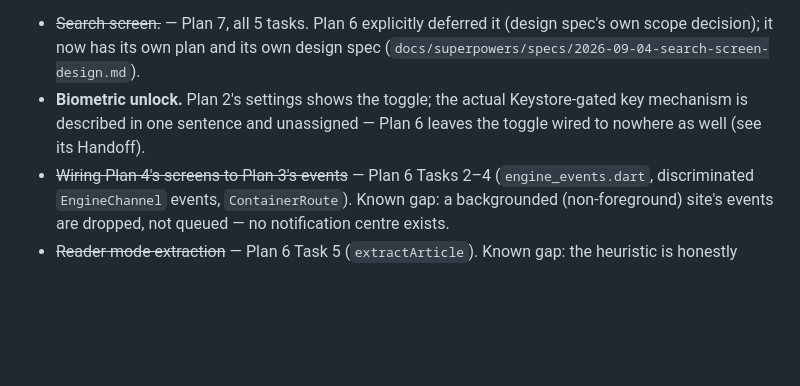
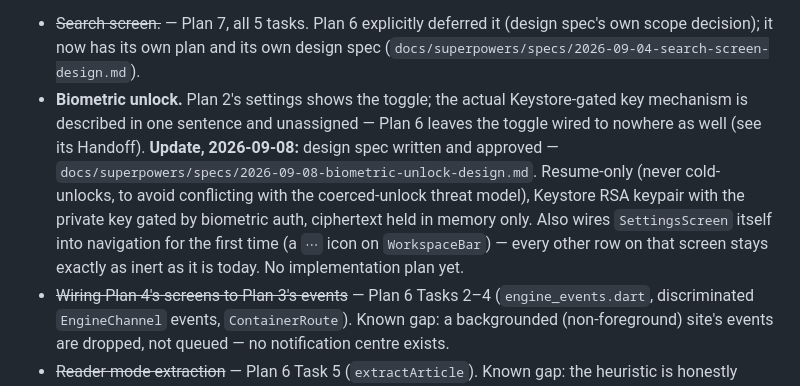
Before and after one commit to narkytypey/flutter-app, a Markdown page: CLAUDE.md, the part around the change. Rendered like a GitHub page; blank space fills up the shorter version.

Commit message:
docs: biometric unlock design spec
Resume-only mechanism (never cold-unlocks a vault, to avoid conflicting
with the app's coerced-unlock threat model) backed by an AndroidKeyStore
RSA keypair whose private key is gated by biometric auth; ciphertext
lives only in memory, never on disk. Also designs the first real
navigation path into SettingsScreen, since it turned out to be
unreachable from anywhere in the app.

Co-Authored-By: Claude Sonnet 5 <noreply@anthropic.com>

```diff
--- a/CLAUDE.md
+++ b/CLAUDE.md
@@ -306,6 +306,14 @@ task that covers it.
 - **Biometric unlock.** Plan 2's settings shows the toggle; the actual
   Keystore-gated key mechanism is described in one sentence and unassigned —
   Plan 6 leaves the toggle wired to nowhere as well (see its Handoff).
+  **Update, 2026-09-08:** design spec written and approved —
+  `docs/superpowers/specs/2026-09-08-biometric-unlock-design.md`. Resume-only
+  (never cold-unlocks, to avoid conflicting with the coerced-unlock threat
+  model), Keystore RSA keypair with the private key gated by biometric auth,
+  ciphertext held in memory only. Also wires `SettingsScreen` itself into
+  navigation for the first time (a `⋯` icon on `WorkspaceBar`) — every other
+  row on that screen stays exactly as inert as it is today. No implementation
+  plan yet.
 - ~~Wiring Plan 4's screens to Plan 3's events~~ — Plan 6 Tasks 2–4
   (`engine_events.dart`, discriminated `EngineChannel` events, `ContainerRoute`).
   Known gap: a backgrounded (non-foreground) site's events are dropped, not
```
Also changed, not shown: 1 other file.
